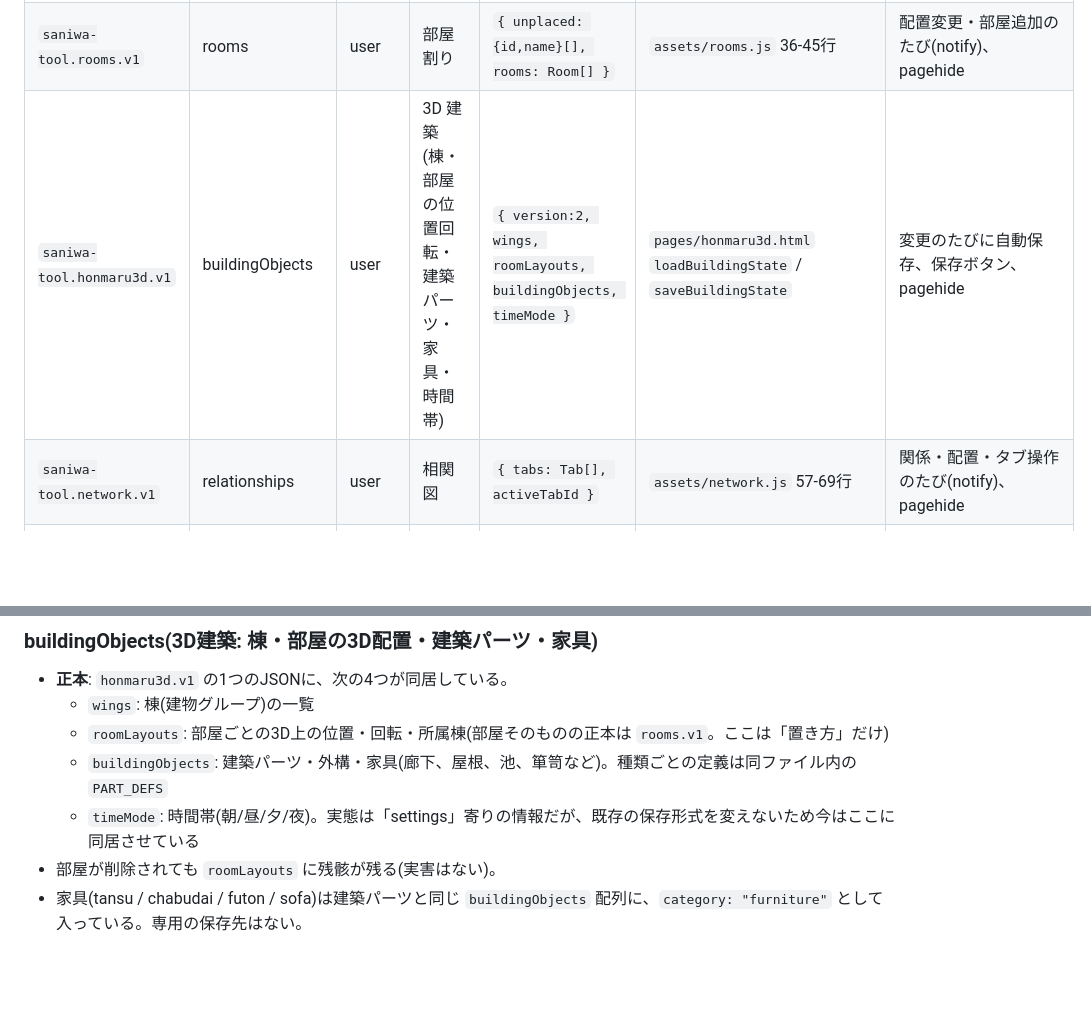
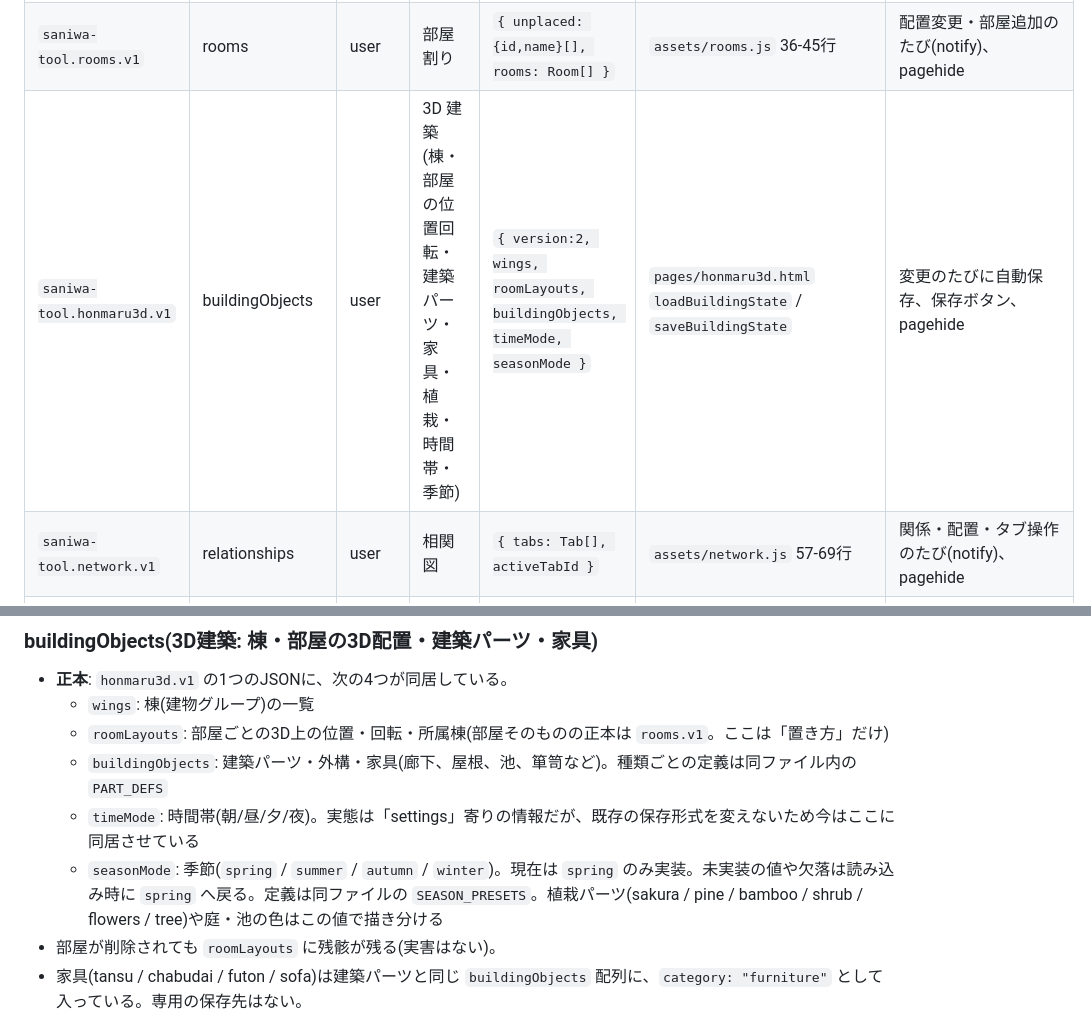
Before and after one commit to monomonomononon-code/saniwa_app, a Markdown page: docs/DATA-STORAGE.md, 2 parts joined by grey strips. GitHub-like rendering; blank space fills up the shorter version.

```diff
--- a/docs/DATA-STORAGE.md
+++ b/docs/DATA-STORAGE.md
@@ -19,7 +19,7 @@
 |---|---|---|---|---|---|---|
 | `saniwa-tool.master.v1` | characters | user | 刀剣男士の台帳(正本) | `Character[]` | `assets/master.js` 17-26行 | 編集モーダルを閉じたとき、新規追加時、セリフ保存時、画面を閉じるとき(pagehide) |
 | `saniwa-tool.rooms.v1` | rooms | user | 部屋割り | `{ unplaced: {id,name}[], rooms: Room[] }` | `assets/rooms.js` 36-45行 | 配置変更・部屋追加のたび(notify)、pagehide |
-| `saniwa-tool.honmaru3d.v1` | buildingObjects | user | 3D 建築(棟・部屋の位置回転・建築パーツ・家具・時間帯) | `{ version:2, wings, roomLayouts, buildingObjects, timeMode }` | `pages/honmaru3d.html` `loadBuildingState` / `saveBuildingState` | 変更のたびに自動保存、保存ボタン、pagehide |
+| `saniwa-tool.honmaru3d.v1` | buildingObjects | user | 3D 建築(棟・部屋の位置回転・建築パーツ・家具・植栽・時間帯・季節) | `{ version:2, wings, roomLayouts, buildingObjects, timeMode, seasonMode }` | `pages/honmaru3d.html` `loadBuildingState` / `saveBuildingState` | 変更のたびに自動保存、保存ボタン、pagehide |
 | `saniwa-tool.network.v1` | relationships | user | 相関図 | `{ tabs: Tab[], activeTabId }` | `assets/network.js` 57-69行 | 関係・配置・タブ操作のたび(notify)、pagehide |
 | `saniwa-tool.report.v1` | journal | user | 日報 | `{ version:2, entries: { "YYYY-MM-DD": Entry } }` | `assets/report-data.js` 108-125行 | 日報の保存ボタン、経験値計算機からの記録追加 |
 | `saniwa-tool.diary.v1` | journal | user | 日誌 | `{ version:1, works: Work[] }` | `assets/diary.js` 15-40行 | 保存ボタン、章やタイトルの確定時 |
@@ -65,6 +65,7 @@
   - `roomLayouts`: 部屋ごとの3D上の位置・回転・所属棟(部屋そのものの正本は `rooms.v1`。ここは「置き方」だけ)
   - `buildingObjects`: 建築パーツ・外構・家具(廊下、屋根、池、箪笥など)。種類ごとの定義は同ファイル内の `PART_DEFS`
   - `timeMode`: 時間帯(朝/昼/夕/夜)。実態は「settings」寄りの情報だが、既存の保存形式を変えないため今はここに同居させている
+  - `seasonMode`: 季節(`spring` / `summer` / `autumn` / `winter`)。現在は `spring` のみ実装。未実装の値や欠落は読み込み時に `spring` へ戻る。定義は同ファイルの `SEASON_PRESETS`。植栽パーツ(sakura / pine / bamboo / shrub / flowers / tree)や庭・池の色はこの値で描き分ける
 - 部屋が削除されても `roomLayouts` に残骸が残る(実害はない)。
 - 家具(tansu / chabudai / futon / sofa)は建築パーツと同じ `buildingObjects` 配列に、`category: "furniture"` として入っている。専用の保存先はない。
 
```
